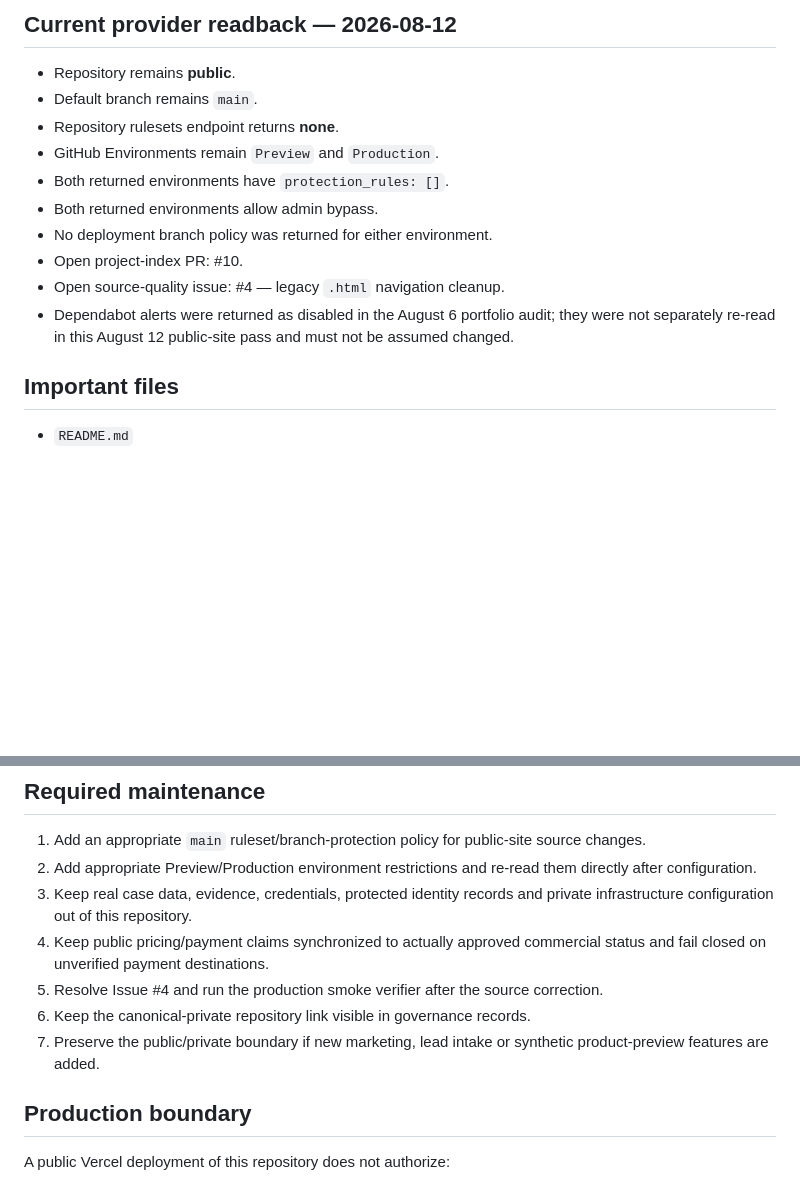
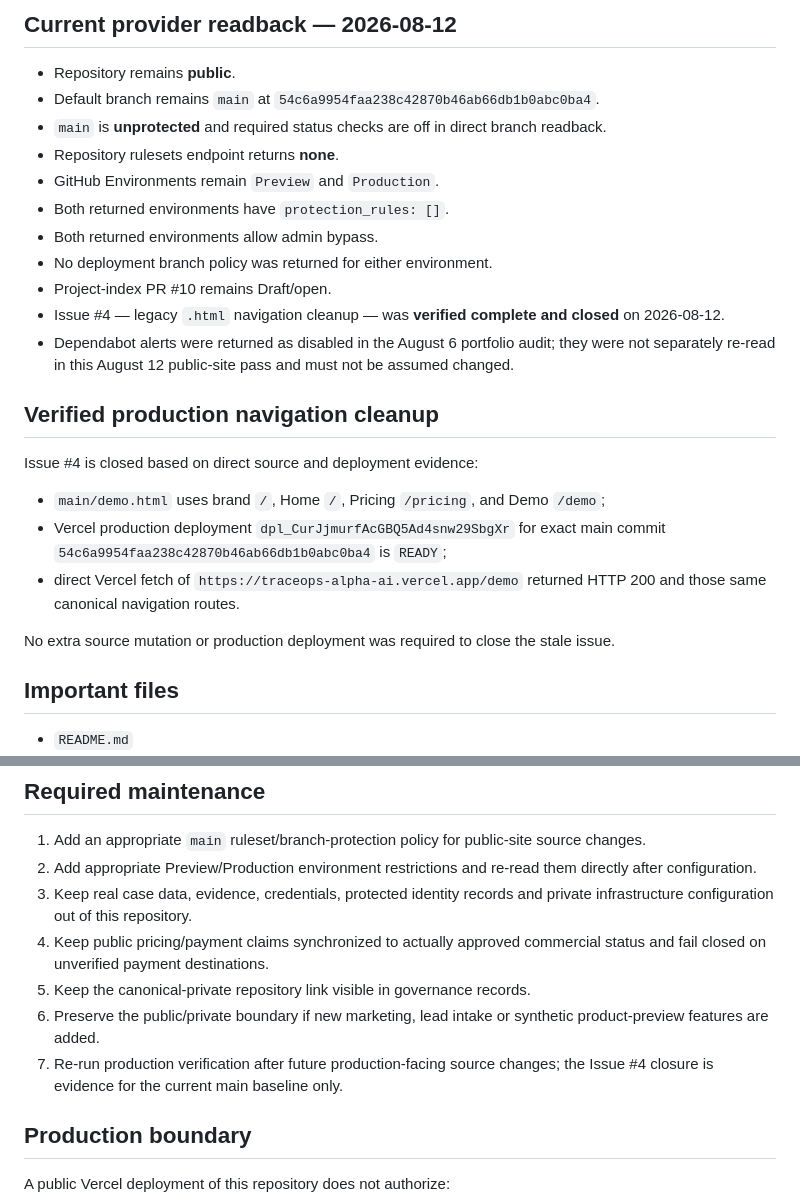
Before and after one commit to jessiemcghee1984-gif/traceops-alpha-ai, a Markdown page: PROJECT_INDEX.md, 2 parts joined by grey strips. GitHub-like rendering; blank space fills up the shorter version.

Commit message:
docs: record verified completion of public demo navigation cleanup

```diff
--- a/PROJECT_INDEX.md
+++ b/PROJECT_INDEX.md
@@ -17,15 +17,26 @@ Canonical private TraceOps source:
 ## Current provider readback — 2026-08-12
 
 - Repository remains **public**.
-- Default branch remains `main`.
+- Default branch remains `main` at `54c6a9954faa238c42870b46ab66db1b0abc0ba4`.
+- `main` is **unprotected** and required status checks are off in direct branch readback.
 - Repository rulesets endpoint returns **none**.
 - GitHub Environments remain `Preview` and `Production`.
 - Both returned environments have `protection_rules: []`.
 - Both returned environments allow admin bypass.
 - No deployment branch policy was returned for either environment.
-- Open project-index PR: #10.
-- Open source-quality issue: #4 — legacy `.html` navigation cleanup.
+- Project-index PR #10 remains Draft/open.
+- Issue #4 — legacy `.html` navigation cleanup — was **verified complete and closed** on 2026-08-12.
 - Dependabot alerts were returned as disabled in the August 6 portfolio audit; they were not separately re-read in this August 12 public-site pass and must not be assumed changed.
+
+## Verified production navigation cleanup
+
+Issue #4 is closed based on direct source and deployment evidence:
+
+- `main/demo.html` uses brand `/`, Home `/`, Pricing `/pricing`, and Demo `/demo`;
+- Vercel production deployment `dpl_CurJjmurfAcGBQ5Ad4snw29SbgXr` for exact main commit `54c6a9954faa238c42870b46ab66db1b0abc0ba4` is `READY`;
+- direct Vercel fetch of `https://traceops-alpha-ai.vercel.app/demo` returned HTTP 200 and those same canonical navigation routes.
+
+No extra source mutation or production deployment was required to close the stale issue.
 
 ## Important files
 
@@ -58,9 +69,9 @@ Canonical private TraceOps source:
 2. Add appropriate Preview/Production environment restrictions and re-read them directly after configuration.
 3. Keep real case data, evidence, credentials, protected identity records and private infrastructure configuration out of this repository.
 4. Keep public pricing/payment claims synchronized to actually approved commercial status and fail closed on unverified payment destinations.
-5. Resolve Issue #4 and run the production smoke verifier after the source correction.
-6. Keep the canonical-private repository link visible in governance records.
-7. Preserve the public/private boundary if new marketing, lead intake or synthetic product-preview features are added.
+5. Keep the canonical-private repository link visible in governance records.
+6. Preserve the public/private boundary if new marketing, lead intake or synthetic product-preview features are added.
+7. Re-run production verification after future production-facing source changes; the Issue #4 closure is evidence for the current main baseline only.
 
 ## Production boundary
 
```
